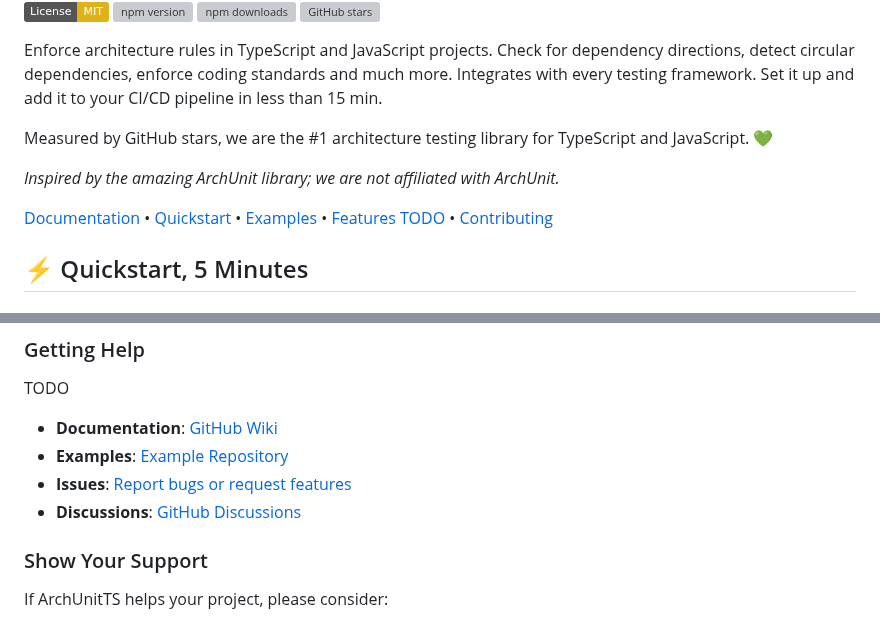
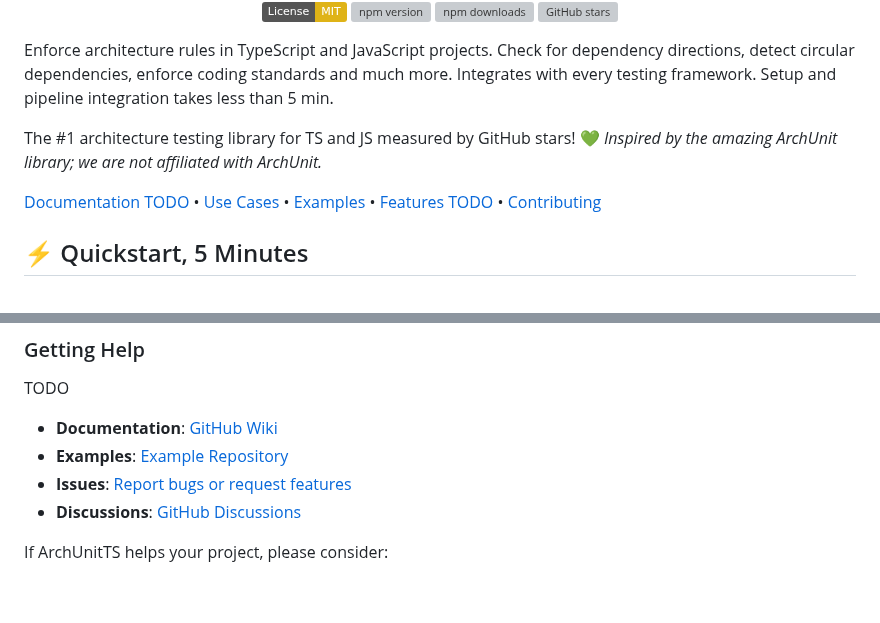
Before and after one commit to LukasNiessen/ArchUnitTS, a Markdown page: README.md, 2 parts joined by grey strips. Drawn GitHub-style; badges without logos; blank space fills up the shorter version; grey boxes are pictures that could not be loaded.

```diff
--- a/README.md
+++ b/README.md
@@ -9,13 +10,13 @@
 [![npm downloads](https://img.shields.io/npm/dm/archunit.svg)](https://www.npmjs.com/package/archunit)
 [![GitHub stars](https://img.shields.io/github/stars/LukasNiessen/ArchUnitTS.svg)](https://github.com/LukasNiessen/ArchUnitTS)
 
-Enforce architecture rules in TypeScript and JavaScript projects. Check for dependency directions, detect circular dependencies, enforce coding standards and much more. Integrates with every testing framework. Set it up and add it to your CI/CD pipeline in less than 15 min.
+</div>
 
-Measured by GitHub stars, we are the #1 architecture testing library for TypeScript and JavaScript. 💚
+Enforce architecture rules in TypeScript and JavaScript projects. Check for dependency directions, detect circular dependencies, enforce coding standards and much more. Integrates with every testing framework. Setup and pipeline integration takes less than 5 min.
 
-_Inspired by the amazing ArchUnit library; we are not affiliated with ArchUnit._
+The #1 architecture testing library for TS and JS measured by GitHub stars! 💚 _Inspired by the amazing ArchUnit library; we are not affiliated with ArchUnit._
 
-[Documentation](https://github.com/LukasNiessen/ArchUnitTS#readme) • [Quickstart](#quickstart) • [Examples](#examples) • [Features TODO](FEATURES.md) • [Contributing](CONTRIBUTING.md)
+[Documentation TODO](#readme) • [Use Cases](#-use-cases) • [Examples](#examples) • [Features TODO](FEATURES.md) • [Contributing](CONTRIBUTING.md)
 
 ## ⚡ Quickstart, 5 Minutes
 
@@ -461,8 +462,6 @@ TODO
 - **Issues**: [Report bugs or request features](https://github.com/LukasNiessen/ArchUnitTS/issues)
 - **Discussions**: [GitHub Discussions](https://github.com/LukasNiessen/ArchUnitTS/discussions)
 
-### Show Your Support
-
 If ArchUnitTS helps your project, please consider:
 
 - ⭐ Starring the repository
```
Also changed, not shown: other parts of README.md (+4 -7 lines), SECURITY.md (deleted, +0 -87 lines), assets/logo-round.png (deleted), assets/logo-rounded.png (added), assets/logo.png (deleted).
